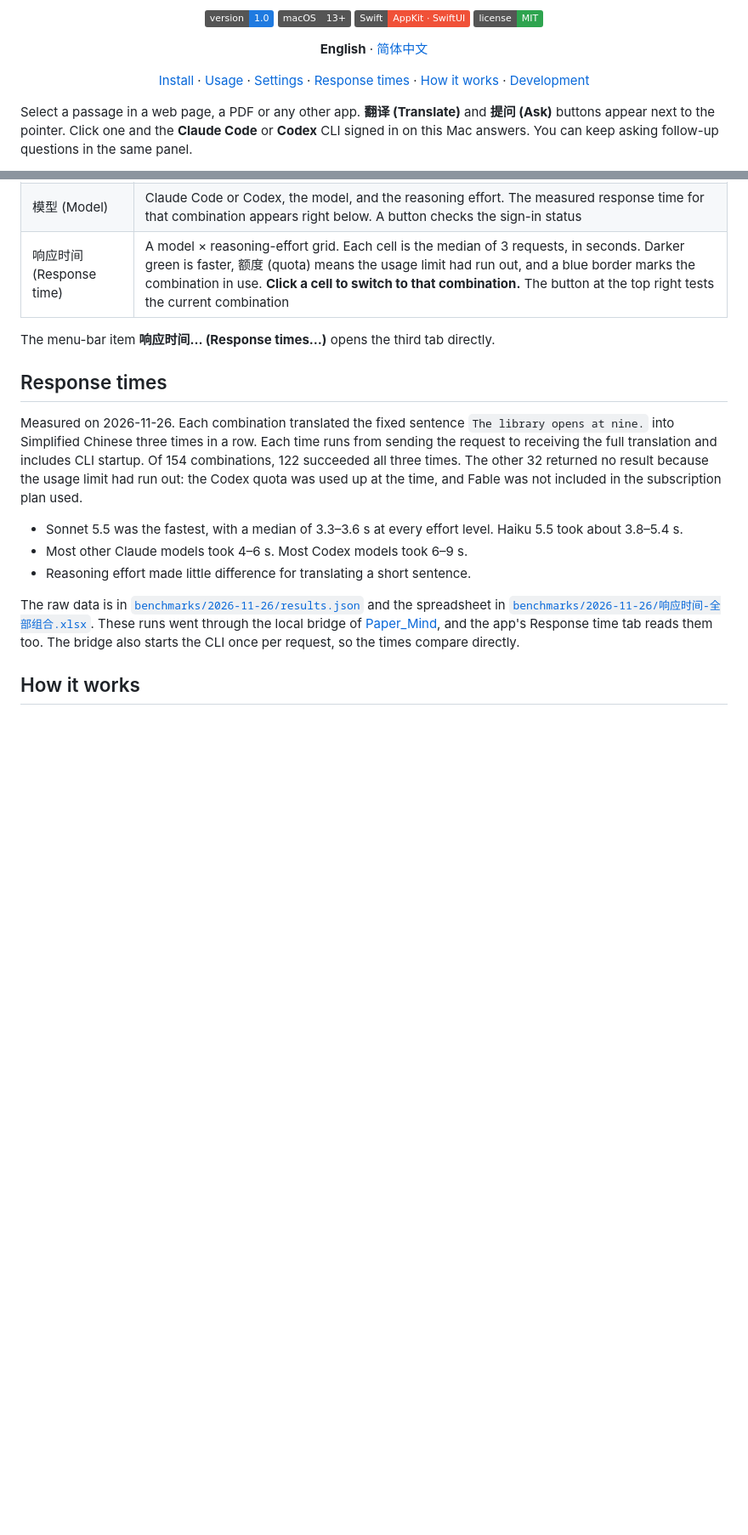
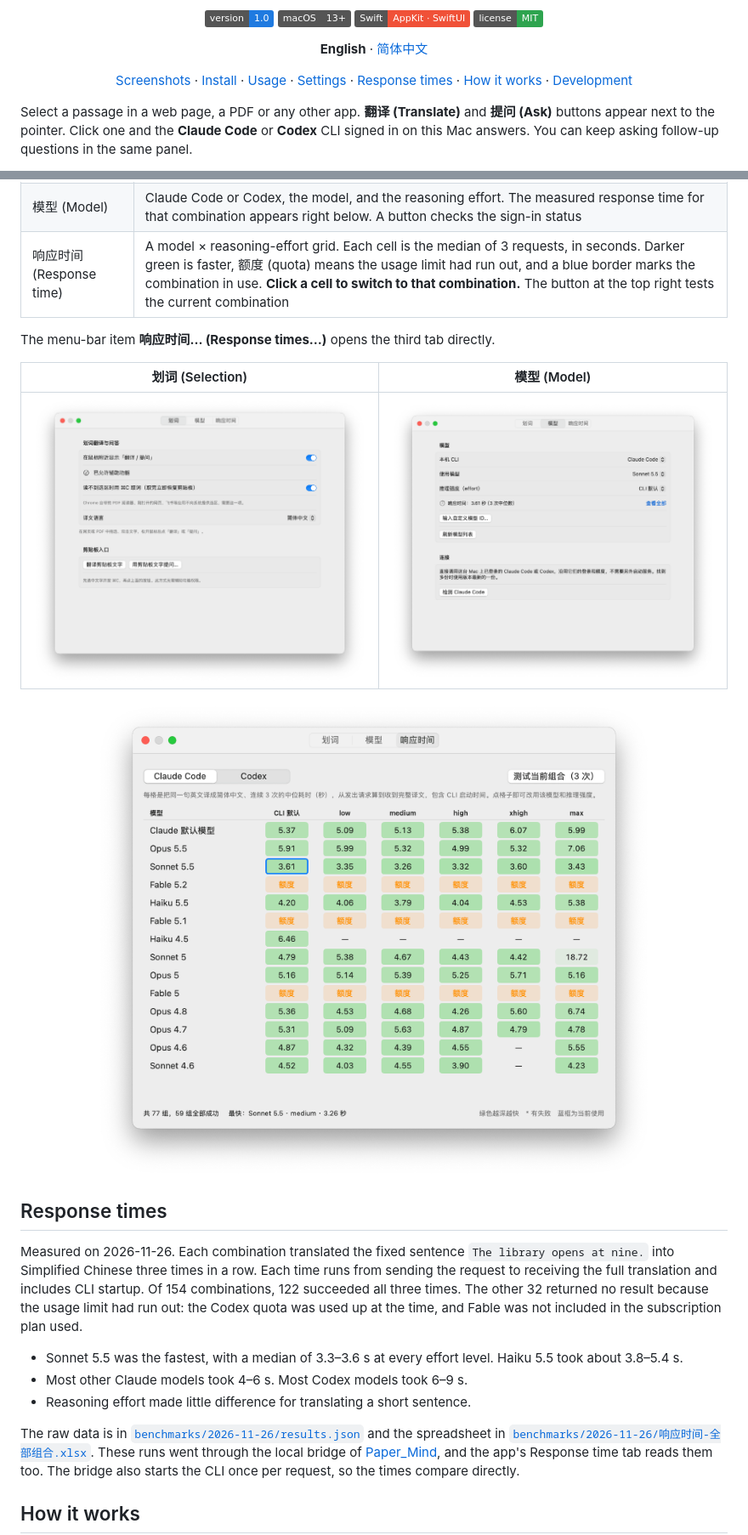
Before and after one commit to ZJU-OmniAI/Agent_Assistant, a Markdown page: README.md, 2 parts joined by grey strips. Shown at 85% size. GitHub-like rendering; pictures changed too: assets/screenshots/settings-latency.png (added), assets/screenshots/settings-model.png (added), assets/screenshots/settings-selection.png (added); badges without logos; blank space fills up the shorter version.

```diff
--- a/README.md
+++ b/README.md
@@ -15,7 +15,7 @@
 
 **English** · [简体中文](README.zh-CN.md)
 
-[Install](#install) · [Usage](#usage) · [Settings](#settings-window) · [Response times](#response-times) · [How it works](#how-it-works) · [Development](#development)
+[Screenshots](#screenshots) · [Install](#install) · [Usage](#usage) · [Settings](#settings-window) · [Response times](#response-times) · [How it works](#how-it-works) · [Development](#development)
 
 </div>
 
@@ -51,6 +65,12 @@ Select a passage in a web page, a PDF or any other app. **翻译 (Translate)** a
 | 响应时间 (Response time) | A model × reasoning-effort grid. Each cell is the median of 3 requests, in seconds. Darker green is faster, 额度 (quota) means the usage limit had run out, and a blue border marks the combination in use. **Click a cell to switch to that combination.** The button at the top right tests the current combination |
 
 The menu-bar item **响应时间… (Response times…)** opens the third tab directly.
+
+| 划词 (Selection) | 模型 (Model) |
+| --- | --- |
+| <img src="assets/screenshots/settings-selection.png" alt="Selection tab: show the buttons, Accessibility allowed, Cmd+C fallback, translation language, clipboard actions"> | <img src="assets/screenshots/settings-model.png" alt="Model tab: Claude Code, Sonnet 5.5, default effort, measured response time 3.61 s"> |
+
+<p align="center"><img src="assets/screenshots/settings-latency.png" width="720" alt="Response time tab: a model by reasoning-effort grid of median times in seconds"></p>
 
 ## Response times
 
```
Also changed, not shown: other parts of README.md (+16 -2 lines), README.zh-CN.md (+23 -3 lines), assets/screenshots/pdf-ask.png (added), assets/screenshots/selection.png (added), assets/screenshots/translate.png (added).
